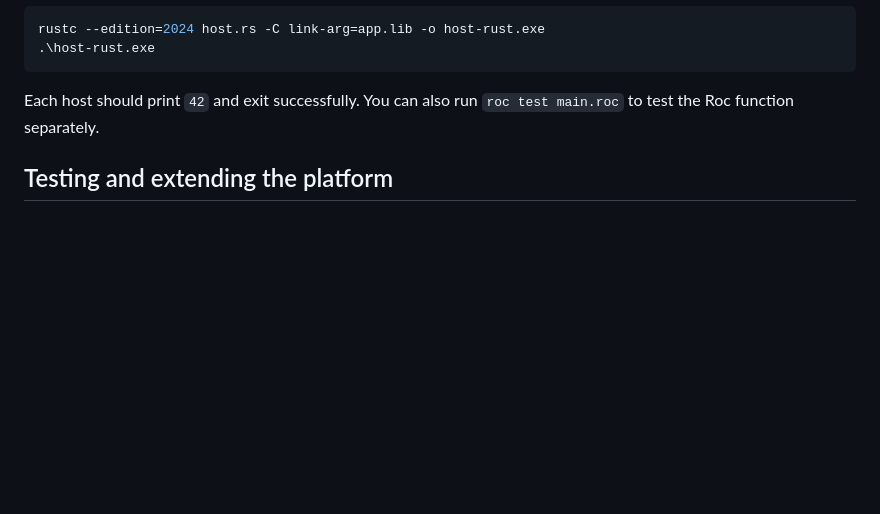
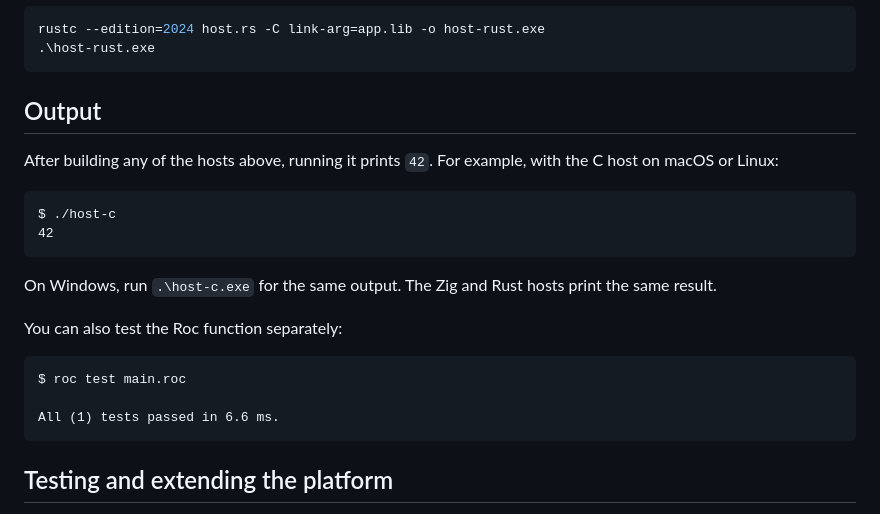
Before and after one commit to roc-lang/examples, a Markdown page: examples/PlatformAuthoring/README.md, the part around the change. GitHub-like rendering; blank space fills up the shorter version.

Commit message:
Add output section to PlatformAuthoring example

````diff
--- a/examples/PlatformAuthoring/README.md
+++ b/examples/PlatformAuthoring/README.md
@@ -113,7 +113,24 @@ rustc --edition=2024 host.rs -C link-arg=app.lib -o host-rust.exe
 .\host-rust.exe
 ```
 
-Each host should print `42` and exit successfully. You can also run `roc test main.roc` to test the Roc function separately.
+## Output
+
+After building any of the hosts above, running it prints `42`. For example, with the C host on macOS or Linux:
+
+```text
+$ ./host-c
+42
+```
+
+On Windows, run `.\host-c.exe` for the same output. The Zig and Rust hosts print the same result.
+
+You can also test the Roc function separately:
+
+```text
+$ roc test main.roc
+
+All (1) tests passed in 6.6 ms.
+```
 
 ## Testing and extending the platform
 
````
